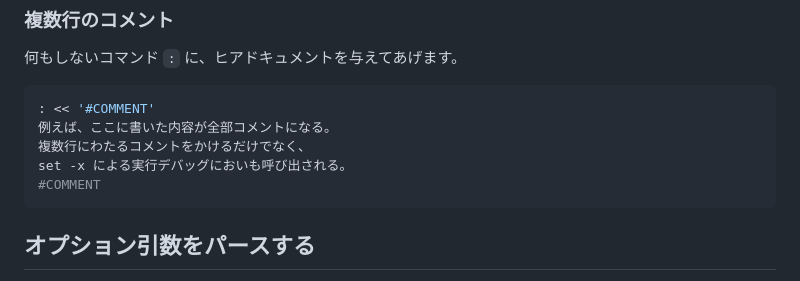
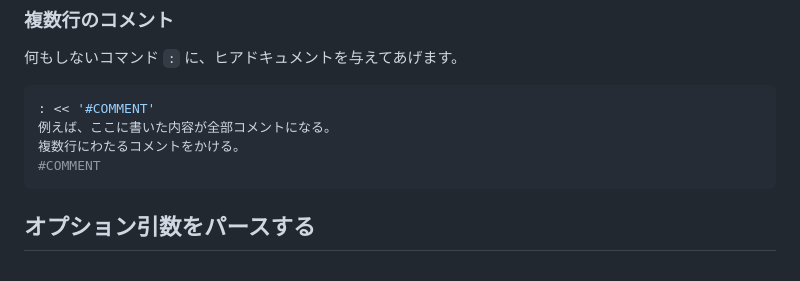
Before and after one commit to kokoichi206/til, a Markdown page: markdown/blog/shell_scripts.md, the part around the change. Rendered like a GitHub page.

````diff
--- a/markdown/blog/shell_scripts.md
+++ b/markdown/blog/shell_scripts.md
@@ -68,8 +68,7 @@ echo hoge | grep pien || :
 ```sh
 : << '#COMMENT'
 例えば、ここに書いた内容が全部コメントになる。
-複数行にわたるコメントをかけるだけでなく、
-set -x による実行デバッグにおいも呼び出される。
+複数行にわたるコメントをかける。
 #COMMENT
 ```
 
````
